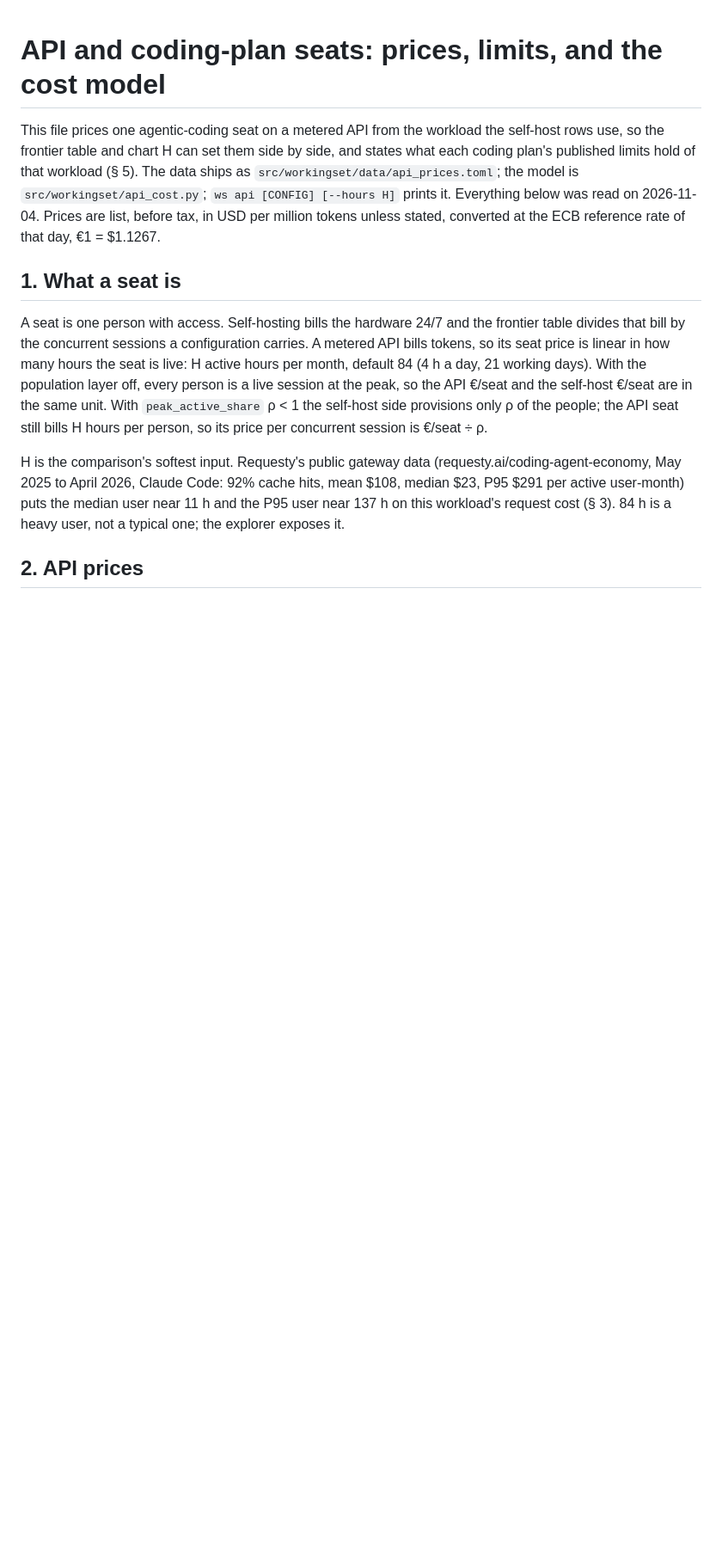
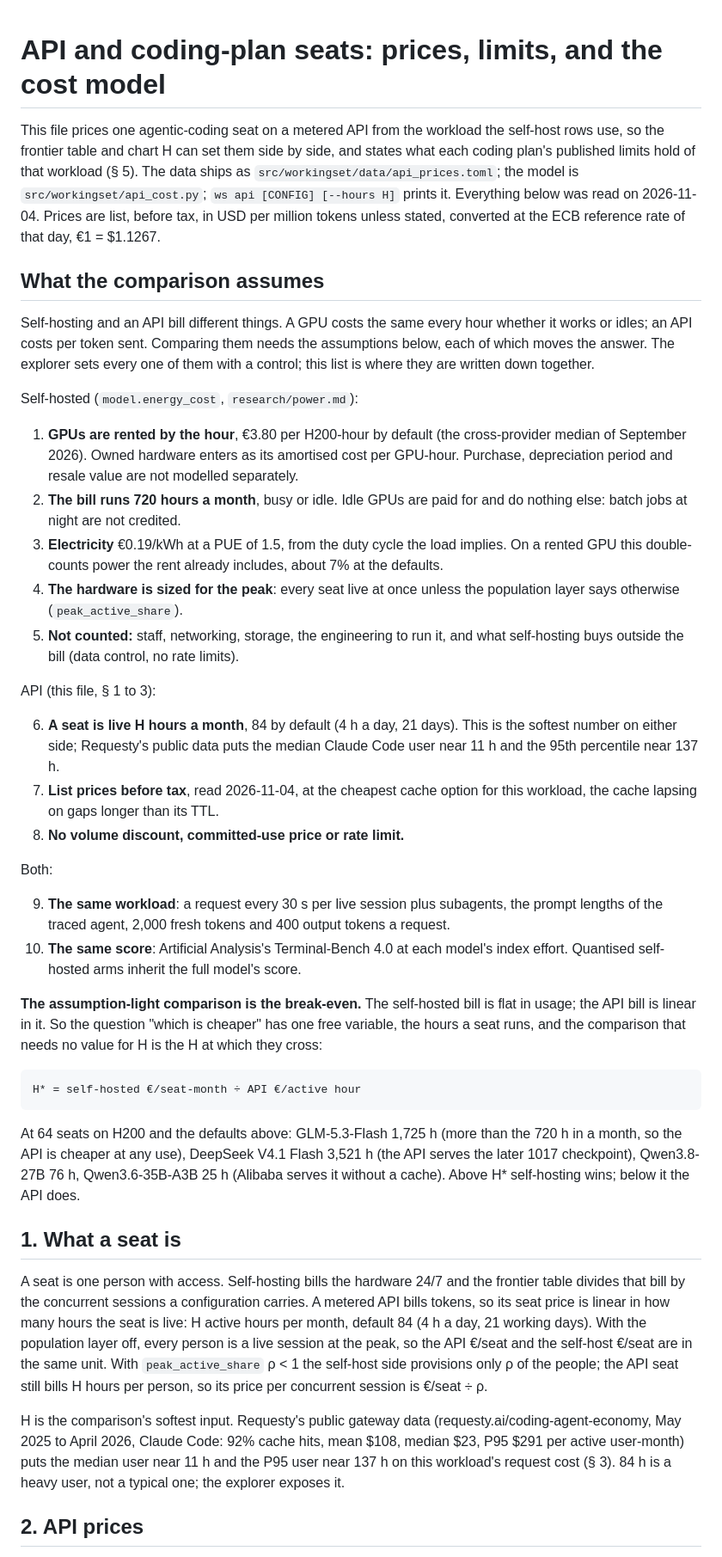
Before and after one commit to T0mSIlver/working-set, a Markdown page: research/api_prices.md, the part around the change. Shown at 86% size. Drawn GitHub-style; blank space fills up the shorter version.

Commit message:
State in one place what the self-host vs API comparison assumes, and its break-even
Ten assumptions, each set by an explorer control: rented GPUs at a flat
720-hour bill, electricity, peak sizing and what is not counted on one side;
active hours, list prices and no discounts on the other; the same workload
and score on both. The comparison that needs no value for the active hours
is the break-even H* = self-hosted €/seat ÷ API €/hour: 1,725 h for
GLM-5.3-Flash (the API wins at any use), 76 h for Qwen3.8-27B.

```diff
--- a/research/api_prices.md
+++ b/research/api_prices.md
@@ -9,6 +9,61 @@ workload (§ 5). The data ships as
 Everything below was read on 2026-11-04. Prices are list, before tax, in
 USD per million tokens unless stated, converted at the ECB reference rate of
 that day, €1 = $1.1267.
+
+## What the comparison assumes
+
+Self-hosting and an API bill different things. A GPU costs the same every
+hour whether it works or idles; an API costs per token sent. Comparing them
+needs the assumptions below, each of which moves the answer. The explorer
+sets every one of them with a control; this list is where they are written
+down together.
+
+Self-hosted (`model.energy_cost`, `research/power.md`):
+
+1. **GPUs are rented by the hour**, €3.80 per H200-hour by default (the
+   cross-provider median of September 2026). Owned hardware enters as its
+   amortised cost per GPU-hour. Purchase, depreciation period and resale
+   value are not modelled separately.
+2. **The bill runs 720 hours a month**, busy or idle. Idle GPUs are paid
+   for and do nothing else: batch jobs at night are not credited.
+3. **Electricity** €0.19/kWh at a PUE of 1.5, from the duty cycle the load
+   implies. On a rented GPU this double-counts power the rent already
+   includes, about 7% at the defaults.
+4. **The hardware is sized for the peak**: every seat live at once unless
+   the population layer says otherwise (`peak_active_share`).
+5. **Not counted:** staff, networking, storage, the engineering to run it,
+   and what self-hosting buys outside the bill (data control, no rate limits).
+
+API (this file, § 1 to 3):
+
+6. **A seat is live H hours a month**, 84 by default (4 h a day, 21 days).
+   This is the softest number on either side; Requesty's public data puts
+   the median Claude Code user near 11 h and the 95th percentile near 137 h.
+7. **List prices before tax**, read 2026-11-04, at the cheapest cache
+   option for this workload, the cache lapsing on gaps longer than its TTL.
+8. **No volume discount, committed-use price or rate limit.**
+
+Both:
+
+9. **The same workload**: a request every 30 s per live session plus
+   subagents, the prompt lengths of the traced agent, 2,000 fresh tokens and
+   400 output tokens a request.
+10. **The same score**: Artificial Analysis's Terminal-Bench 4.0 at each
+    model's index effort. Quantised self-hosted arms inherit the full model's
+    score.
+
+**The assumption-light comparison is the break-even.** The self-hosted bill
+is flat in usage; the API bill is linear in it. So the question "which is
+cheaper" has one free variable, the hours a seat runs, and the comparison
+that needs no value for H is the H at which they cross:
+
+    H* = self-hosted €/seat-month ÷ API €/active hour
+
+At 64 seats on H200 and the defaults above: GLM-5.3-Flash 1,725 h (more than
+the 720 h in a month, so the API is cheaper at any use), DeepSeek V4.1 Flash
+3,521 h (the API serves the later 1017 checkpoint), Qwen3.8-27B 76 h,
+Qwen3.6-35B-A3B 25 h (Alibaba serves it without a cache). Above H*
+self-hosting wins; below it the API does.
 
 ## 1. What a seat is
 
```
